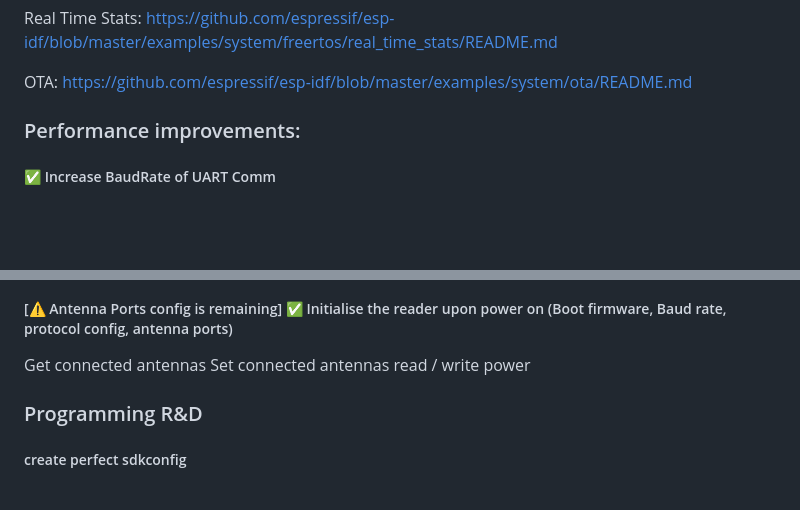
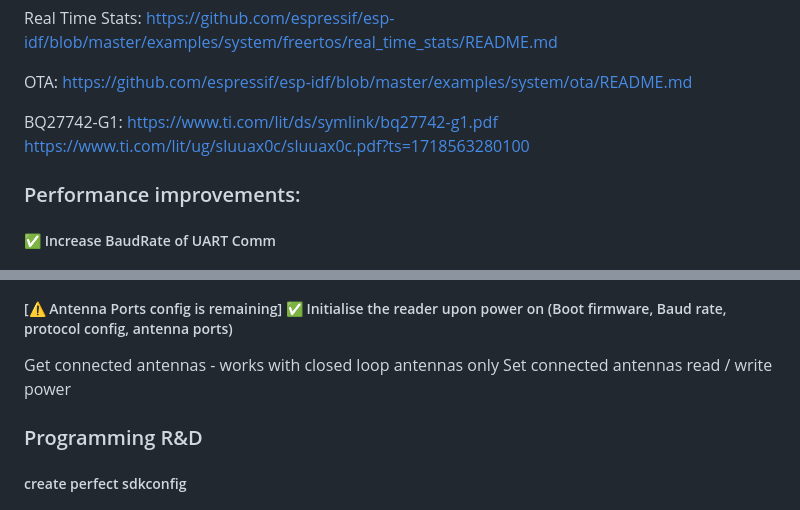
Before and after one commit to RFIDReader/rfid_reader_firmware, a Markdown page: README.md, 2 parts joined by grey strips. Drawn GitHub-style; blank space fills up the shorter version.

```diff
--- a/README.md
+++ b/README.md
@@ -10,6 +10,9 @@ Deep Sleep: https://github.com/espressif/esp-idf/blob/master/examples/system/dee
 Real Time Stats: https://github.com/espressif/esp-idf/blob/master/examples/system/freertos/real_time_stats/README.md
 
 OTA: https://github.com/espressif/esp-idf/blob/master/examples/system/ota/README.md
+
+BQ27742-G1: https://www.ti.com/lit/ds/symlink/bq27742-g1.pdf
+https://www.ti.com/lit/ug/sluuax0c/sluuax0c.pdf?ts=1718563280100
 
 ### Performance improvements:
 
@@ -58,7 +61,7 @@ OTA: https://github.com/espressif/esp-idf/blob/master/examples/system/ota/README
 ### Changes:
 
 ##### [⚠️ Antenna Ports config is remaining] ✅ Initialise the reader upon power on (Boot firmware, Baud rate, protocol config, antenna ports)
-Get connected antennas
+Get connected antennas - works with closed loop antennas only
 Set connected antennas read / write power
 
 ### Programming R&D
```
